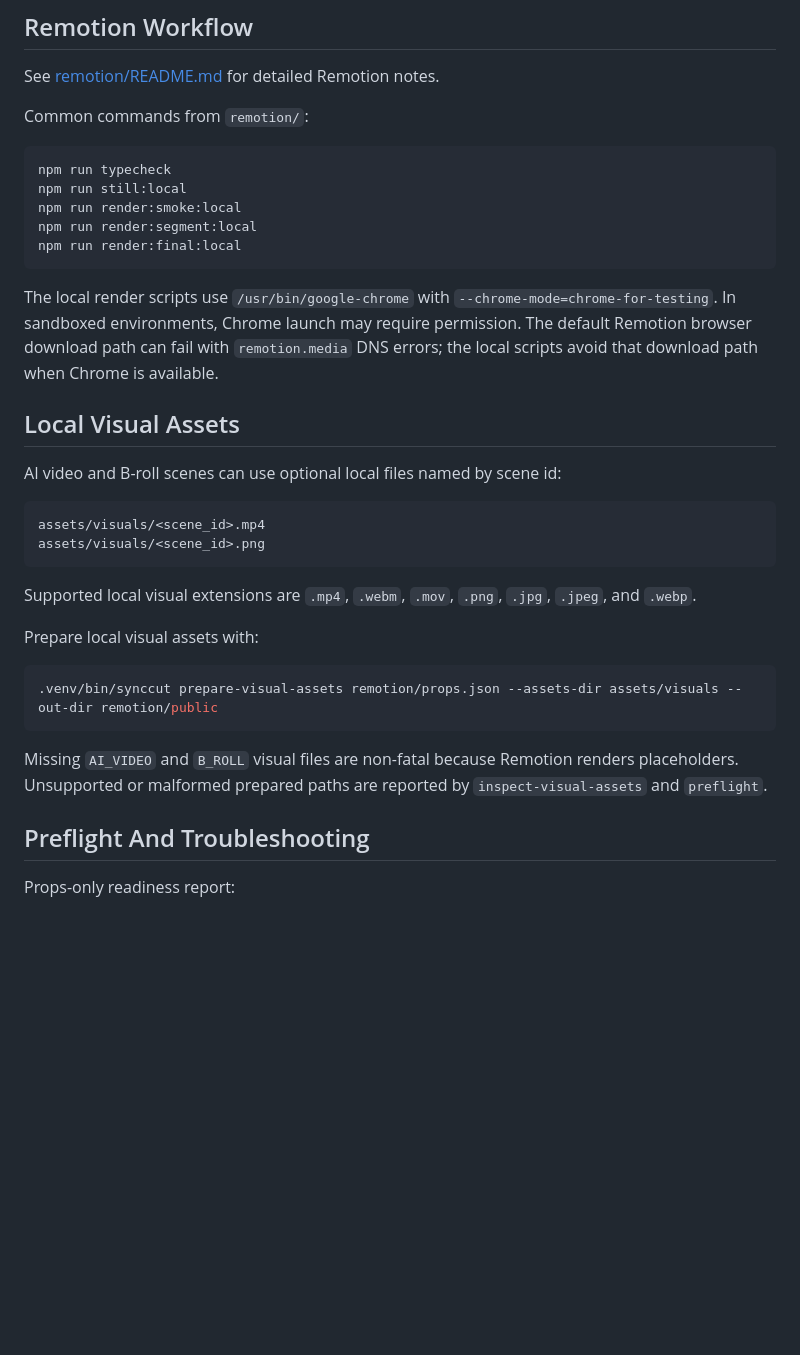
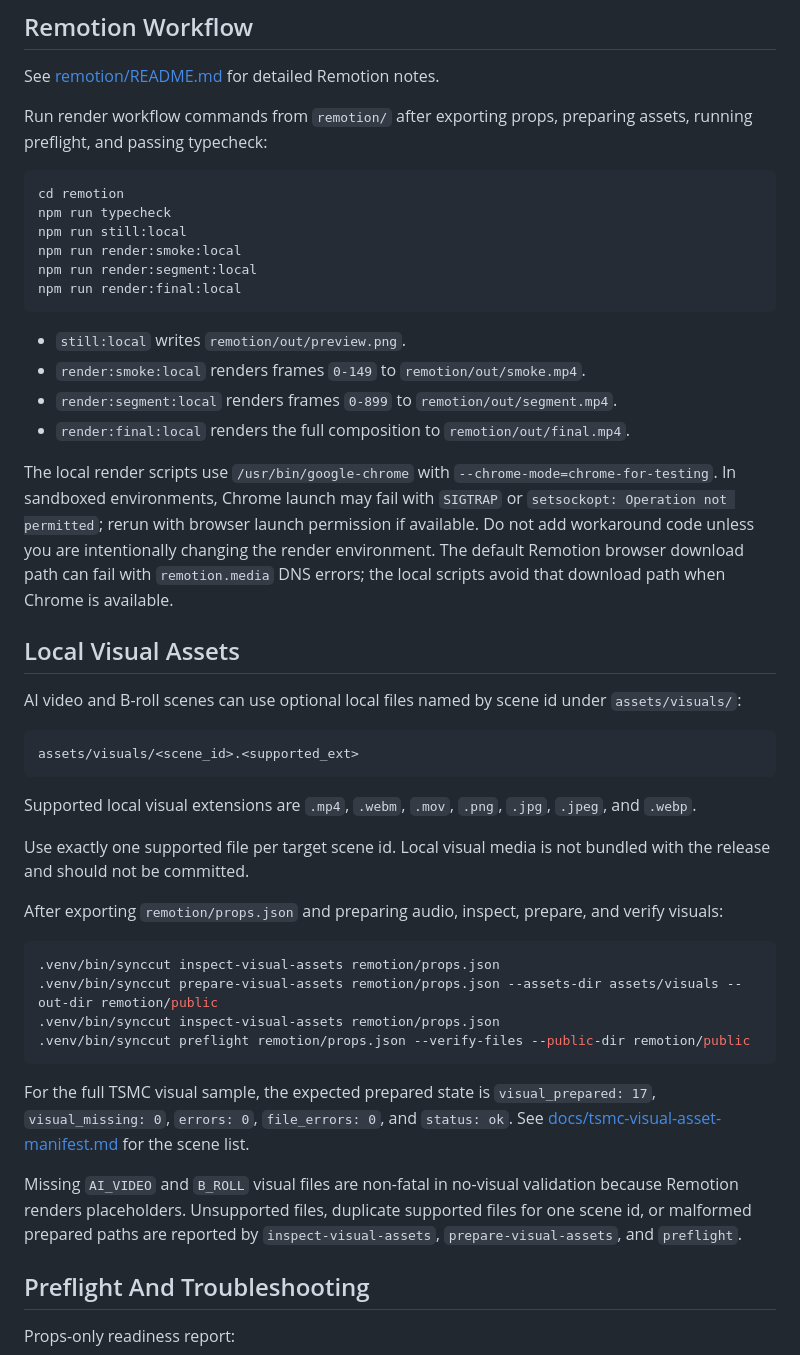
Before and after one commit to longNguyen010203/SyncCut, a Markdown page: README.md, the part around one of its changes. Rendered like a GitHub page; blank space fills up the shorter version.

````diff
--- a/README.md
+++ b/README.md
@@ -84,9 +125,10 @@ Run `.venv/bin/synccut --help` or `.venv/bin/synccut <command> --help` for exact
 
 See [remotion/README.md](remotion/README.md) for detailed Remotion notes.
 
-Common commands from `remotion/`:
+Run render workflow commands from `remotion/` after exporting props, preparing assets, running preflight, and passing typecheck:
 
 ```bash
+cd remotion
 npm run typecheck
 npm run still:local
 npm run render:smoke:local
@@ -94,26 +136,37 @@ npm run render:segment:local
 npm run render:final:local
 ```
 
-The local render scripts use `/usr/bin/google-chrome` with `--chrome-mode=chrome-for-testing`. In sandboxed environments, Chrome launch may require permission. The default Remotion browser download path can fail with `remotion.media` DNS errors; the local scripts avoid that download path when Chrome is available.
+- `still:local` writes `remotion/out/preview.png`.
+- `render:smoke:local` renders frames `0-149` to `remotion/out/smoke.mp4`.
+- `render:segment:local` renders frames `0-899` to `remotion/out/segment.mp4`.
+- `render:final:local` renders the full composition to `remotion/out/final.mp4`.
+
+The local render scripts use `/usr/bin/google-chrome` with `--chrome-mode=chrome-for-testing`. In sandboxed environments, Chrome launch may fail with `SIGTRAP` or `setsockopt: Operation not permitted`; rerun with browser launch permission if available. Do not add workaround code unless you are intentionally changing the render environment. The default Remotion browser download path can fail with `remotion.media` DNS errors; the local scripts avoid that download path when Chrome is available.
 
 ## Local Visual Assets
 
-AI video and B-roll scenes can use optional local files named by scene id:
+AI video and B-roll scenes can use optional local files named by scene id under `assets/visuals/`:
 
 ```text
-assets/visuals/<scene_id>.mp4
-assets/visuals/<scene_id>.png
+assets/visuals/<scene_id>.<supported_ext>
 ```
 
 Supported local visual extensions are `.mp4`, `.webm`, `.mov`, `.png`, `.jpg`, `.jpeg`, and `.webp`.
 
-Prepare local visual assets with:
+Use exactly one supported file per target scene id. Local visual media is not bundled with the release and should not be committed.
+
+After exporting `remotion/props.json` and preparing audio, inspect, prepare, and verify visuals:
 
 ```bash
+.venv/bin/synccut inspect-visual-assets remotion/props.json
 .venv/bin/synccut prepare-visual-assets remotion/props.json --assets-dir assets/visuals --out-dir remotion/public
+.venv/bin/synccut inspect-visual-assets remotion/props.json
+.venv/bin/synccut preflight remotion/props.json --verify-files --public-dir remotion/public
 ```
 
-Missing `AI_VIDEO` and `B_ROLL` visual files are non-fatal because Remotion renders placeholders. Unsupported or malformed prepared paths are reported by `inspect-visual-assets` and `preflight`.
+For the full TSMC visual sample, the expected prepared state is `visual_prepared: 17`, `visual_missing: 0`, `errors: 0`, `file_errors: 0`, and `status: ok`. See [docs/tsmc-visual-asset-manifest.md](docs/tsmc-visual-asset-manifest.md) for the scene list.
+
+Missing `AI_VIDEO` and `B_ROLL` visual files are non-fatal in no-visual validation because Remotion renders placeholders. Unsupported files, duplicate supported files for one scene id, or malformed prepared paths are reported by `inspect-visual-assets`, `prepare-visual-assets`, and `preflight`.
 
 ## Preflight And Troubleshooting
 
````
Also changed, not shown: other parts of README.md (+72 -11 lines), docs/plans/readme-onboarding-hardening.md (added, +288 -0 lines), remotion/README.md (+3 -0 lines).
